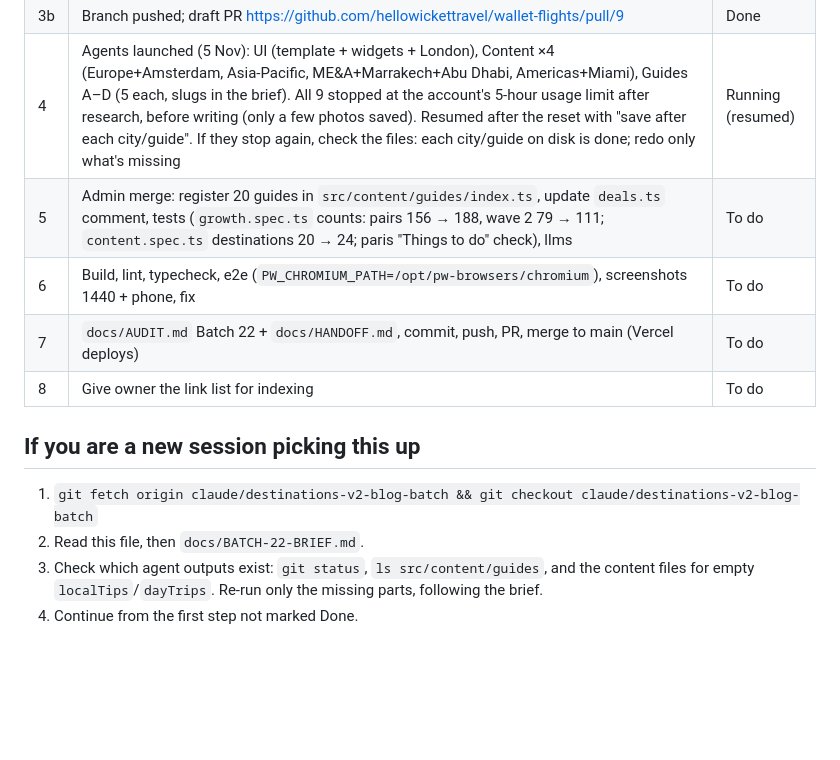
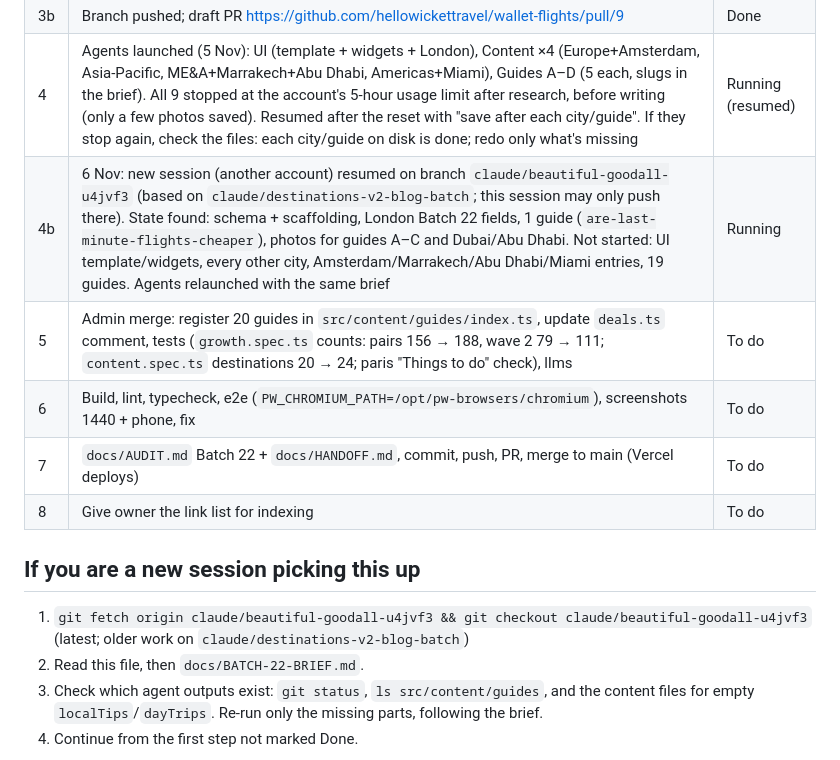
Before and after one commit to hellowickettravel/wallet-flights, a Markdown page: docs/BATCH-22-PROGRESS.md, the part around the change. GitHub-like rendering; blank space fills up the shorter version.

Commit message:
Progress notes: resumed from another account on claude/beautiful-goodall-u4jvf3
Co-Authored-By: Claude Opus 5.5 <noreply@anthropic.com>
Claude-Session: https://claude.ai/code/session_012BzBbBx3DQihCDAiuKCjPc

```diff
--- a/docs/BATCH-22-PROGRESS.md
+++ b/docs/BATCH-22-PROGRESS.md
@@ -38,6 +38,7 @@ from here. The full brief and rules: `docs/BATCH-22-BRIEF.md`.
 | 3 | Scaffolding: `src/content/photos/*.ts`, `src/content/new-destinations/*.ts` wired into destinations + destination-guides; RAK/AUH airports + coordinates; /destinations grid fixed for 6 per region | Done |
 | 3b | Branch pushed; draft PR https://github.com/hellowickettravel/wallet-flights/pull/9 | Done |
 | 4 | Agents launched (5 Nov): UI (template + widgets + London), Content ×4 (Europe+Amsterdam, Asia-Pacific, ME&A+Marrakech+Abu Dhabi, Americas+Miami), Guides A–D (5 each, slugs in the brief). All 9 stopped at the account's 5-hour usage limit after research, before writing (only a few photos saved). Resumed after the reset with "save after each city/guide". If they stop again, check the files: each city/guide on disk is done; redo only what's missing | Running (resumed) |
+| 4b | 6 Nov: new session (another account) resumed on branch `claude/beautiful-goodall-u4jvf3` (based on `claude/destinations-v2-blog-batch`; this session may only push there). State found: schema + scaffolding, London Batch 22 fields, 1 guide (`are-last-minute-flights-cheaper`), photos for guides A–C and Dubai/Abu Dhabi. Not started: UI template/widgets, every other city, Amsterdam/Marrakech/Abu Dhabi/Miami entries, 19 guides. Agents relaunched with the same brief | Running |
 | 5 | Admin merge: register 20 guides in `src/content/guides/index.ts`, update `deals.ts` comment, tests (`growth.spec.ts` counts: pairs 156 → 188, wave 2 79 → 111; `content.spec.ts` destinations 20 → 24; paris "Things to do" check), llms | To do |
 | 6 | Build, lint, typecheck, e2e (`PW_CHROMIUM_PATH=/opt/pw-browsers/chromium`), screenshots 1440 + phone, fix | To do |
 | 7 | `docs/AUDIT.md` Batch 22 + `docs/HANDOFF.md`, commit, push, PR, merge to main (Vercel deploys) | To do |
@@ -45,7 +46,7 @@ from here. The full brief and rules: `docs/BATCH-22-BRIEF.md`.
 
 ## If you are a new session picking this up
 
-1. `git fetch origin claude/destinations-v2-blog-batch && git checkout claude/destinations-v2-blog-batch`
+1. `git fetch origin claude/beautiful-goodall-u4jvf3 && git checkout claude/beautiful-goodall-u4jvf3` (latest; older work on `claude/destinations-v2-blog-batch`)
 2. Read this file, then `docs/BATCH-22-BRIEF.md`.
 3. Check which agent outputs exist: `git status`, `ls src/content/guides`, and the content files for
    empty `localTips`/`dayTrips`. Re-run only the missing parts, following the brief.
```
